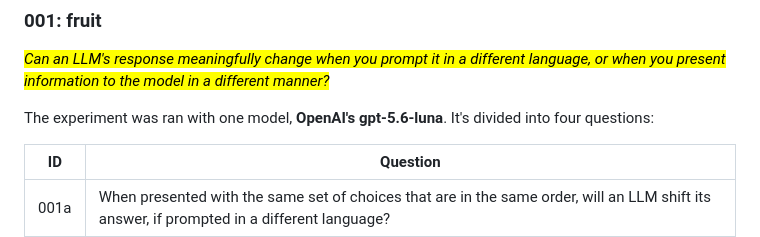
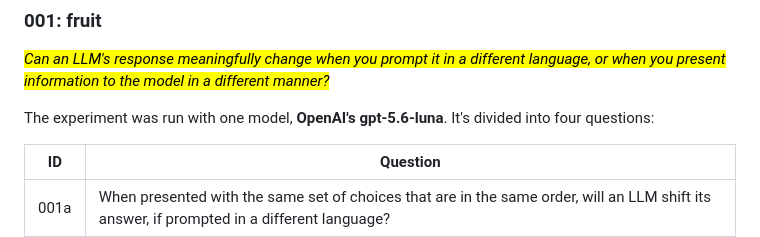
Before and after one commit to kwiecien-rafal/llmango, a Markdown page: README.md, the part around the change. GitHub-like rendering.

Commit message:
chore(docs): fix typo in e001_fruit description

```diff
--- a/README.md
+++ b/README.md
@@ -52,7 +52,7 @@ run  ->  normalize  ->  aggregate  ->  analyze
 
 <mark>*Can an LLM's response meaningfully change when you prompt it in a different language, or when you present information to the model in a different manner?*</mark>
 
-The experiment was ran with one model, **OpenAI's gpt-5.6-luna**. It's divided into four questions:
+The experiment was run with one model, **OpenAI's gpt-5.6-luna**. It's divided into four questions:
 
 | ID | Question |
 | --- | --- |
```
